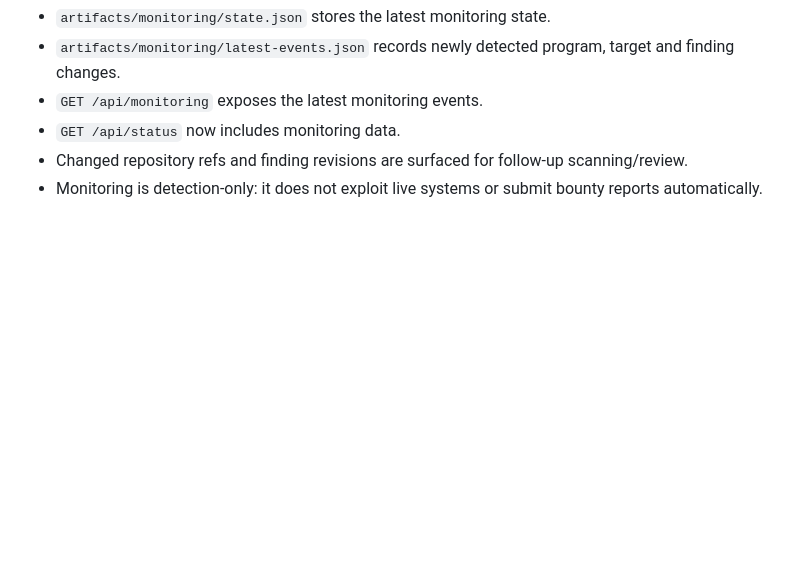
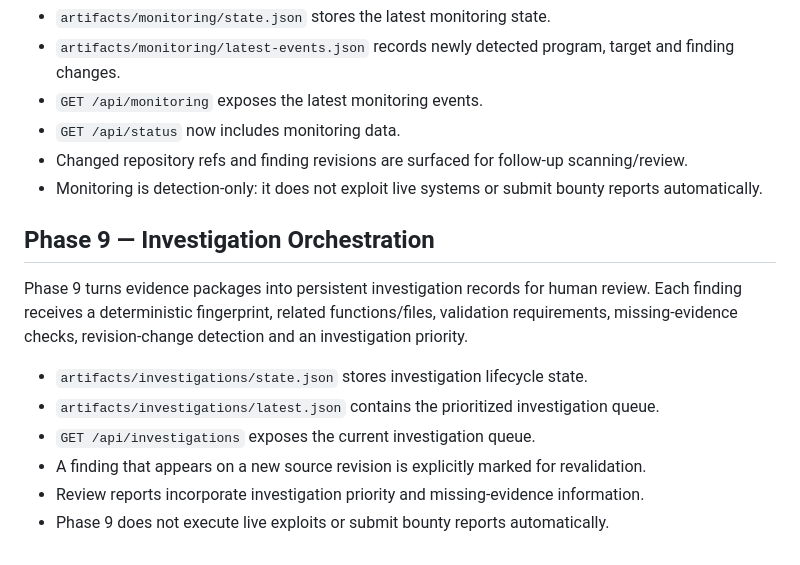
Before and after one commit to stonedtalesdivision/ONCHAIN-HUNTER, a Markdown page: README.md, the part around the change. GitHub-like rendering; blank space fills up the shorter version.

Commit message:
docs: document phase 9 investigation orchestration

```diff
--- a/README.md
+++ b/README.md
@@ -98,3 +98,15 @@ Phase 8 adds persistent change detection to the autonomous hunt cycle. Each succ
 - `GET /api/status` now includes monitoring data.
 - Changed repository refs and finding revisions are surfaced for follow-up scanning/review.
 - Monitoring is detection-only: it does not exploit live systems or submit bounty reports automatically.
+
+
+## Phase 9 — Investigation Orchestration
+
+Phase 9 turns evidence packages into persistent investigation records for human review. Each finding receives a deterministic fingerprint, related functions/files, validation requirements, missing-evidence checks, revision-change detection and an investigation priority.
+
+- `artifacts/investigations/state.json` stores investigation lifecycle state.
+- `artifacts/investigations/latest.json` contains the prioritized investigation queue.
+- `GET /api/investigations` exposes the current investigation queue.
+- A finding that appears on a new source revision is explicitly marked for revalidation.
+- Review reports incorporate investigation priority and missing-evidence information.
+- Phase 9 does not execute live exploits or submit bounty reports automatically.
```
